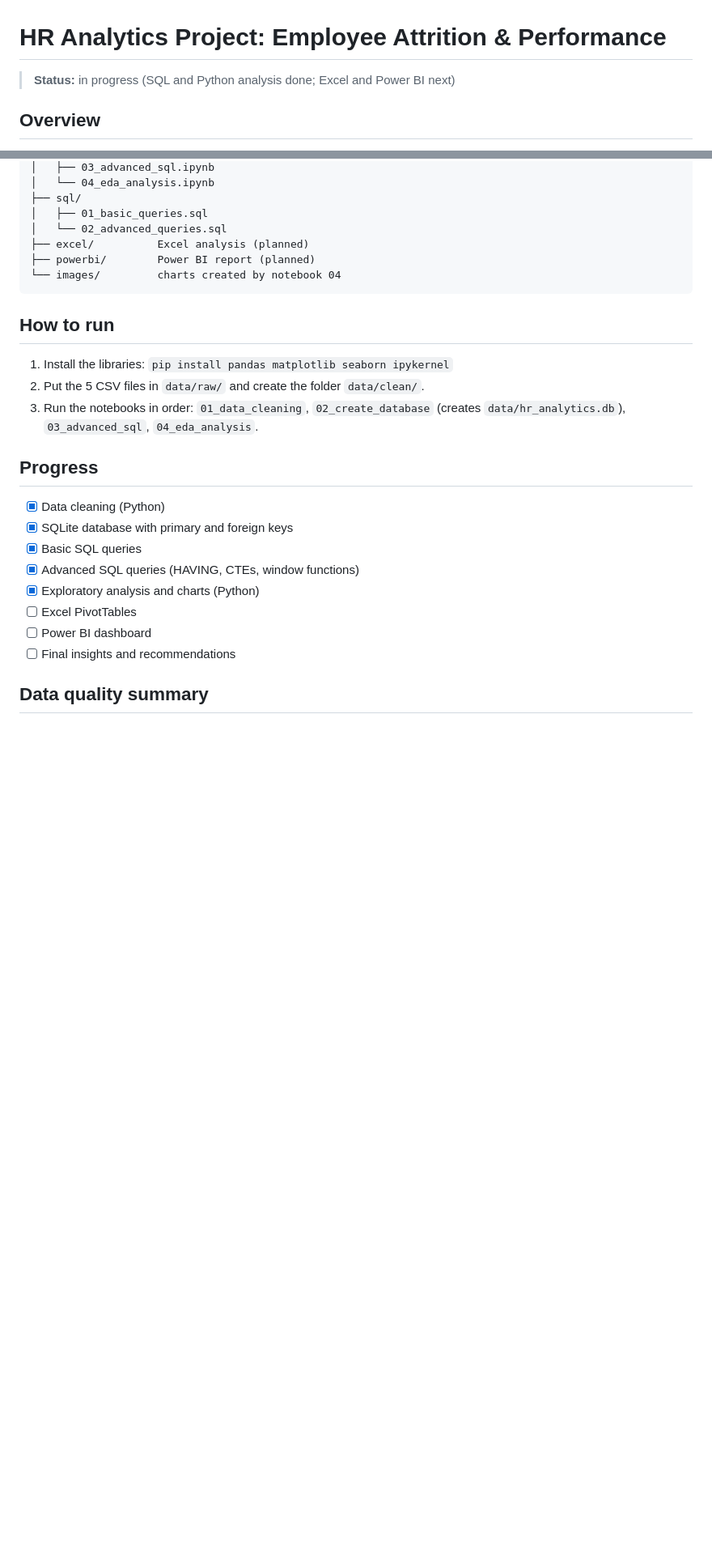
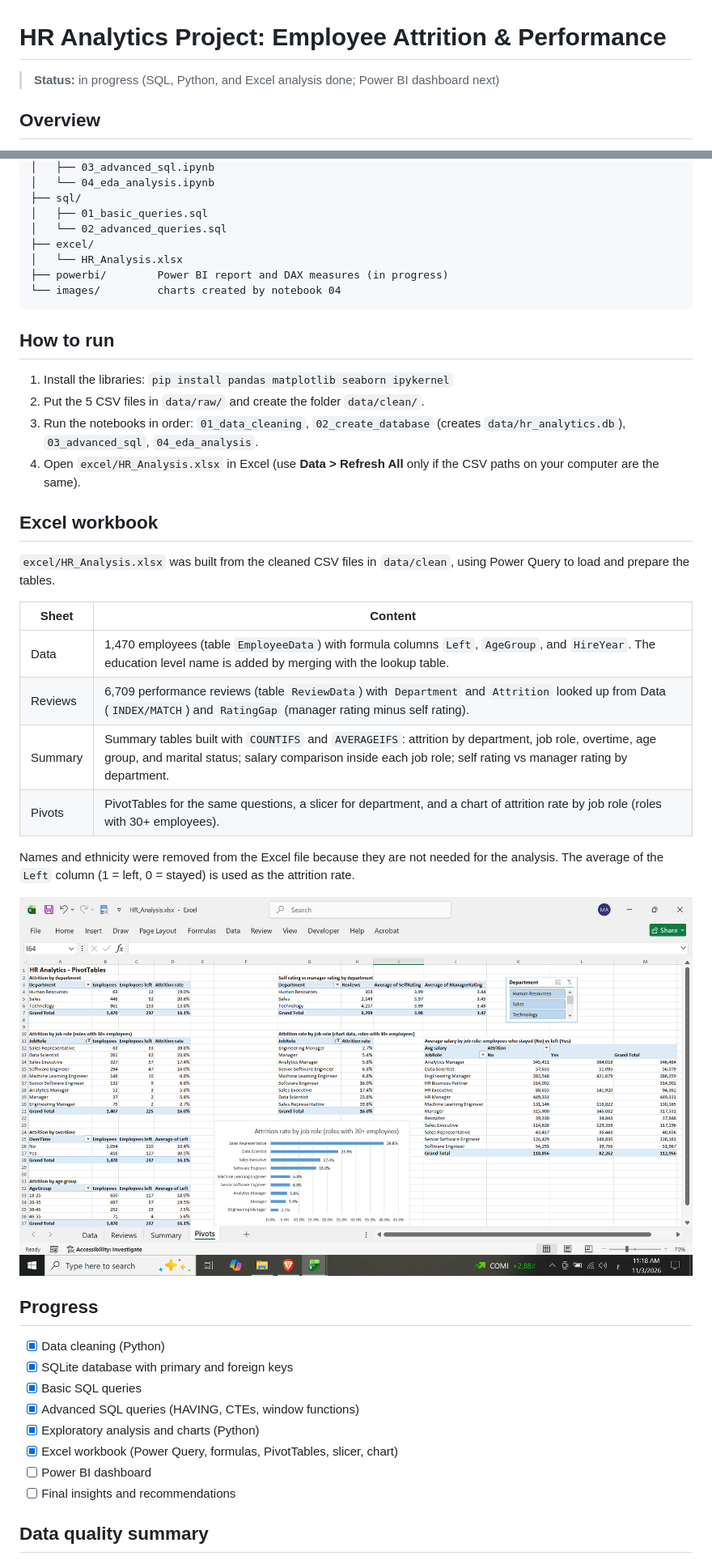
Before and after one commit to diixon/hr-analytics-project, a Markdown page: README.md, 2 parts joined by grey strips. Shown at 81% size. GitHub-like rendering; pictures changed too: images/10_excel_pivots.png (added); blank space fills up the shorter version.

Commit message:
Add Excel workbook with Power Query, PivotTables and chart, update README

````diff
--- a/README.md
+++ b/README.md
@@ -1,6 +1,6 @@
 # HR Analytics Project: Employee Attrition & Performance
 
-> **Status:** in progress (SQL and Python analysis done; Excel and Power BI next)
+> **Status:** in progress (SQL, Python, and Excel analysis done; Power BI dashboard next)
 
 ## Overview
 An end-to-end analysis of HR data for a company with 1,470 employees. The goal is to understand which factors are related to employee attrition (employees leaving the company) and how performance reviews and satisfaction scores look across departments and job roles.
@@ -44,8 +44,9 @@ hr-analytics-project/
 ├── sql/
 │   ├── 01_basic_queries.sql
 │   └── 02_advanced_queries.sql
-├── excel/          Excel analysis (planned)
-├── powerbi/        Power BI report (planned)
+├── excel/
+│   └── HR_Analysis.xlsx
+├── powerbi/        Power BI report and DAX measures (in progress)
 └── images/         charts created by notebook 04
 ```
 
@@ -53,6 +54,21 @@ hr-analytics-project/
 1. Install the libraries: `pip install pandas matplotlib seaborn ipykernel`
 2. Put the 5 CSV files in `data/raw/` and create the folder `data/clean/`.
 3. Run the notebooks in order: `01_data_cleaning`, `02_create_database` (creates `data/hr_analytics.db`), `03_advanced_sql`, `04_eda_analysis`.
+4. Open `excel/HR_Analysis.xlsx` in Excel (use **Data > Refresh All** only if the CSV paths on your computer are the same).
+
+## Excel workbook
+`excel/HR_Analysis.xlsx` was built from the cleaned CSV files in `data/clean`, using Power Query to load and prepare the tables.
+
+| Sheet | Content |
+|---|---|
+| Data | 1,470 employees (table `EmployeeData`) with formula columns `Left`, `AgeGroup`, and `HireYear`. The education level name is added by merging with the lookup table. |
+| Reviews | 6,709 performance reviews (table `ReviewData`) with `Department` and `Attrition` looked up from Data (`INDEX/MATCH`) and `RatingGap` (manager rating minus self rating). |
+| Summary | Summary tables built with `COUNTIFS` and `AVERAGEIFS`: attrition by department, job role, overtime, age group, and marital status; salary comparison inside each job role; self rating vs manager rating by department. |
+| Pivots | PivotTables for the same questions, a slicer for department, and a chart of attrition rate by job role (roles with 30+ employees). |
+
+Names and ethnicity were removed from the Excel file because they are not needed for the analysis. The average of the `Left` column (1 = left, 0 = stayed) is used as the attrition rate.
+
+![Excel PivotTables](images/10_excel_pivots.png)
 
 ## Progress
 - [x] Data cleaning (Python)
@@ -60,7 +76,7 @@ hr-analytics-project/
 - [x] Basic SQL queries
 - [x] Advanced SQL queries (HAVING, CTEs, window functions)
 - [x] Exploratory analysis and charts (Python)
-- [ ] Excel PivotTables
+- [x] Excel workbook (Power Query, formulas, PivotTables, slicer, chart)
 - [ ] Power BI dashboard
 - [ ] Final insights and recommendations
 
````
Also changed, not shown: other parts of README.md (+24 -4 lines), 1 other file.
